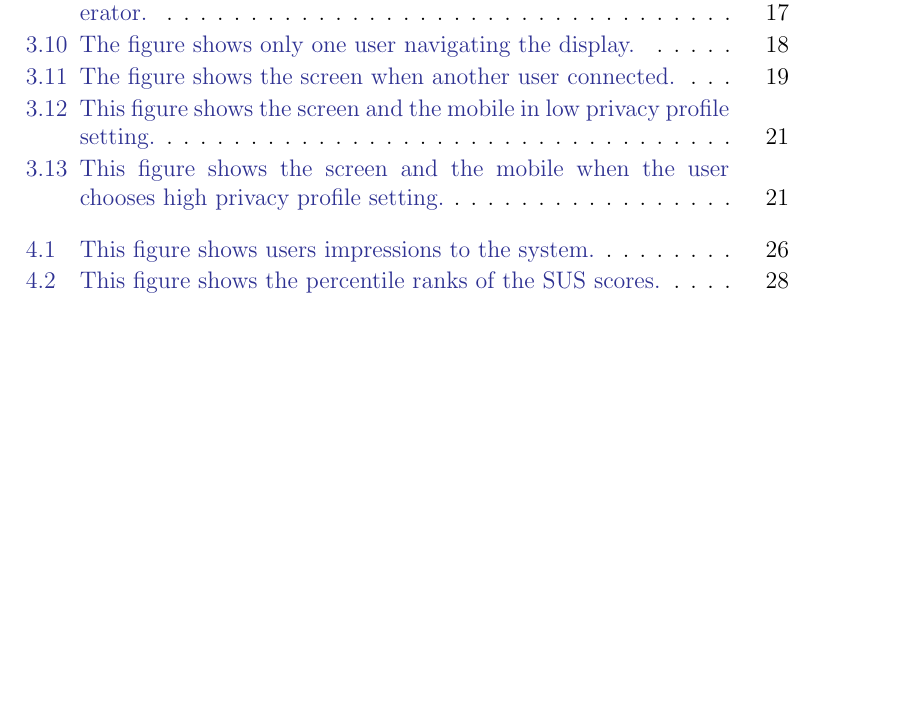
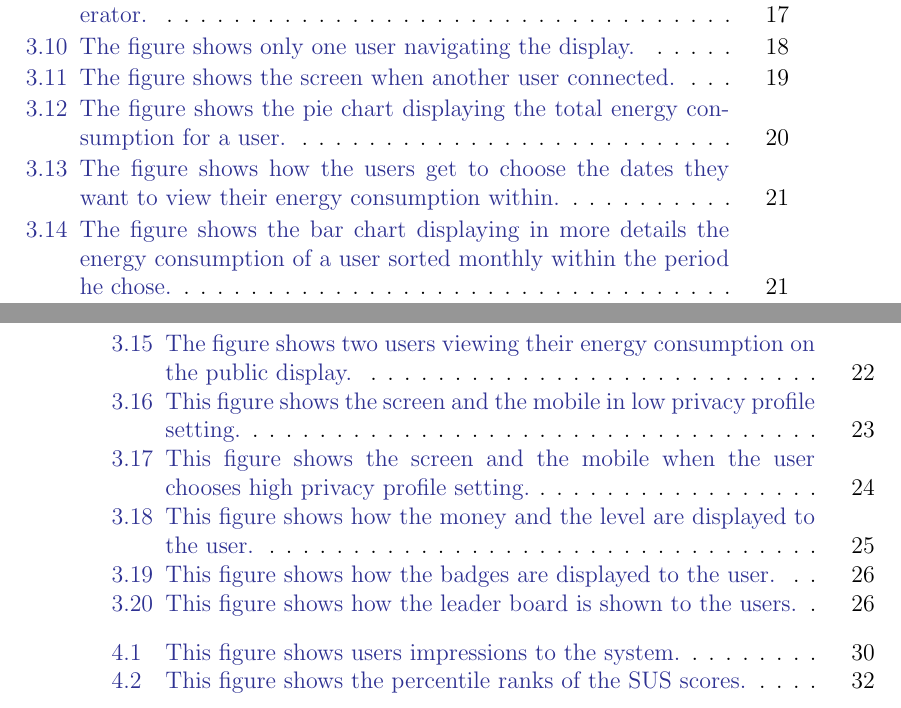
Before and after one commit to KarimTarek/Save-E, a LaTeX thesis (My Thesis/Bachelor Thesis.tex): part of page 53 of 57 before the commit and two parts of pages 57 and 58 of 61 after it, the two joined at a grey line, cut so that both start at the same text, the shorter picture padded with empty space. The pictures show the PDF file My Thesis/Bachelor Thesis.pdf that the author committed with the source; the source files are stored in an older character set and shown here as Unicode.

Commit message:
Thesis last version done and finished Michael's comments

```diff
--- a/My Thesis/Bachelor Thesis.tex
+++ b/My Thesis/Bachelor Thesis.tex
@@ -368,4 +368,11 @@ One of the important milestones in the project were the responsiveness and the i
 \label{sec:UserData}
 User data which is simply represented as charts in the project and letting the user know their energy consumption was one of the objectives to increase energy awareness and to help users save energy so user data had to be made in order to illustrate to the user his consumption also helps in two points:
 \\
-\newline \noindent The first point: user data helps the user to know their detailed energy consumption and as a result the user can know where does the problem come from or from which device he consumes energy the most.
+\newline \noindent The first point: user data helps the user to know their detailed energy consumption and as a result the user can know where does the problem come from or from which device he consumes energy the most. This part is represented as two different representations of charts the first chart is on the users profiles and shows their total energy consumption as a pie chart including each device consumption in percentages as you can see in figure~\ref{fig:Example15}. So to give the user an overview of what his total energy consumption might be the carts were placed on the profile to allow the users to check them once they login to the system since its the first thing they view once they login.
+
+\begin{figure}[H]
+\centring
+\includegraphics[width=0.85\textwidth]{Example15.png}
+\caption{The figure shows the pie chart displaying the total energy consumption for a user.}
+\label{fig:Example15}
+\end{figure}
@@ -395,28 +427,50 @@ Privacy was one of the important aspects of the project since the project was no
 \label{fig:Example9}
 \end{figure}
 
-\newpage
 \section{Game Mechanics}
 \label{sec:GameMechanics}
 Gamification or applying game mechanics is now widely used in many applications because it enhances the user experience with the application and involves more fun but in the same time it motivates users to challenge and compete against each other in order to be from the top three or the top ten players so this concept was used in the project to bring more interaction between the users and increase their motivation to compete against each other to save energy and gain badges and virtual money to be able to make their way up the leader board as it will be explained later in this section.
-
 \newline \noindent So simply the game mechanics of the system consists of:
 \\
 \newline \noindent 1- Levels: level is an indication about your total consumption also used by the leader board as the sorting key.
 \newline \noindent 2- Badges: a badge is gained when you cross a certain amount of money and as long as you are saving more money you gain more badges.
 \newline \noindent 3- Virtual Money: initially users have money then when the costs of their usages is calculated and deducted they loose them.
 \newline \noindent 4- Leader board: the leader board is the place where you can see all the users and their levels, badges, money and ranks.
-
 \\
 \newline \noindent So simply users at first have a certain amount of money by default then when they start measuring their energy consumption day by day the cost is calculated and deducted from the money they have so the more you consume energy the less the money you have and vice versa. Also when the system detects that the data is for a new month the system adds new money to the users so when the users save more energy and pay less, their money increase and when they reach a certain amount of money which is decided by the system, they gain badges which leads to a level up and improving their ranks on the leader board.
 \\
-\newline \noindent Now lets have a deeper look on the game mechanics within the application. First the levels are shown on the users profile page since it's the default once a user logs in the system levels are shown exactly at the top of the screen as in figure~\ref{fig:Example}. It is placed at the top to make it easy on the user navigating the application and other users to check each other's levels. Levels is just an indication or a representation on how much money and badges you have, as long as you save more energy you earn more money and gain more badges which leads to a level up. Level is also the main key all users are sorted upon in the leader board.
+\newline \noindent Now lets have a deeper look on the game mechanics within the application. First the levels are shown on the users profile page since it's the default once a user logs in the system levels are shown exactly at the top of the screen as in figure~\ref{fig:Example12}.
+
+\begin{figure}[H]
+\centring
+\includegraphics[width=0.85\textwidth]{Example12.png}
+\caption{This figure shows how the money and the level are displayed to the user.}
+\label{fig:Example12}
+\end{figure}
+
+\newline \noindent It is placed at the top to make it easy on the user navigating the application and other users to check each other's levels. Levels is just an indication or a representation on how much money and badges you have, as long as you save more energy you earn more money and gain more badges which leads to a level up. Level is also the main key all users are sorted upon in the leader board.
 \\
-\newpage \noindent Secondly, badges play a very important role in creating the competitive and fun environment for users to compete against each other for a certain goal. So in the application badges were used to make users eager to earn prizes when they save a certain amount of energy and motivate them to collect more badges on their profile which corresponds to saving more energy. Also badges play an important role in the level up mechanism since users level up when they pass a certain amount of money and collect more than a certain amount of badges. As you can see in figure~\ref{fig:Example} badges are displayed on users profiles.
+\newline \noindent Secondly, badges play a very important role in creating the competitive and fun environment for users to compete against each other for a certain goal. So in the application badges were used to make users eager to earn prizes when they save a certain amount of energy and motivate them to collect more badges on their profile which corresponds to saving more energy. Also badges play an important role in the level up mechanism since users level up when they pass a certain amount of money and collect more than a certain amount of badges. As you can see in figure~\ref{fig:Example13} badges are displayed on users profiles.
+
+\begin{figure}[H]
+\centring
+\includegraphics[width=0.35\textwidth]{Example13.png}
+\caption{This figure shows how the badges are displayed to the user.}
+\label{fig:Example13}
+\end{figure}
+
+\newline \noindent Virtual money is an important factor also in the application game mechanics it represents the points that each user has which also acts as an indication on how much energy the user is saving, the higher the user's consumption the lower virtual money he has because the cost of the user consumption is deducted from the money he has. Money also is displayed at the top of the users profiles on the right of users levels as shown in figure~\ref{fig:Example12}.
+
+\begin{figure}[H]
+\centring
+\includegraphics[width=0.85\textwidth]{Example14.png}
+\caption{This figure shows how the leader board is shown to the users.}
+\label{fig:Example14}
+\end{figure}
+
 \\
-\newline \noindent Virtual money is an important factor also in the application game mechanics it represents the points that each user has which also acts as an indication on how much energy the user is saving, the higher the user's consumption the lower virtual money he has because the cost of the user consumption is deducted from the money he has. Money also is displayed at the top of the users profiles on the right of users levels as shown in figure~\ref{fig:Example}.
-\\
-\newline \noindent Finally leader board is the place where all the users can see the level, money and badges of each other which also adds to the competitive environment in a way that all users are motivated to be from the first three rankings or in other words the top energy savers. Also it allow users to check their ranking among other users using the application just to give the users an idea on their energy consumption related to the people around them. As you can see in figure~\ref{fig:Example} the leader board is shown with users sorted by their levels also showing their badges and money.
+\newline \noindent Finally leader board is the place where all the users can see the level, money and badges of each other which also adds to the competitive environment in a way that all users are motivated to be from the first three rankings or in other words the top energy savers. Also it allow users to check their ranking among other users using the application just to give the users an idea on their energy consumption related to the people around them. As you can see in figure~\ref{fig:Example14} the leader board is shown with users sorted by their levels also showing their badges and money.
+
 
 %******************************************************************************
 % USER STUDY
```
Also changed, not shown: My Thesis/Bachelor Thesis.pdf, My Thesis/Example12.png (added), My Thesis/Example13.png (added), My Thesis/Example14.png (added), My Thesis/Example15.png (added), My Thesis/Example16.png (added), My Thesis/Example17.png (added), My Thesis/Example18.png (added), My Thesis/Bachelor Thesis.tex (27 more changed lines), 5 other files.
